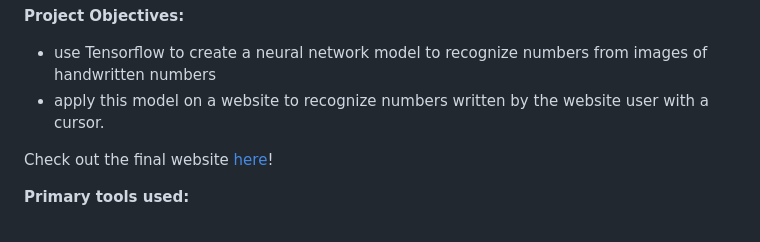
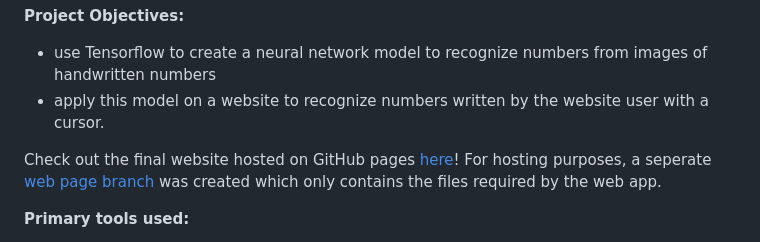
Before and after one commit to athielenhaus/Handwriting-Recognition-with-Tensorflow, a Markdown page: README.md, the part around the change. Drawn GitHub-style.

```diff
--- a/README.md
+++ b/README.md
@@ -8,7 +8,7 @@ __Project Objectives:__
 - use Tensorflow to create a neural network model to recognize numbers from images of handwritten numbers
 - apply this model on a website to recognize numbers written by the website user with a cursor.
 
-Check out the final website [here](https://athielenhaus.github.io/Handwriting-Recognition-with-Tensorflow/)!
+Check out the final website hosted on GitHub pages [here](https://athielenhaus.github.io/Handwriting-Recognition-with-Tensorflow/)! For hosting purposes, a seperate [web page branch](https://github.com/athielenhaus/Handwriting-Recognition-with-Tensorflow/tree/webpage_branch) was created which only contains the files required by the web app.
 
 __Primary tools used:__
 - for Model Development: Python, Tensorflow and Keras
```
